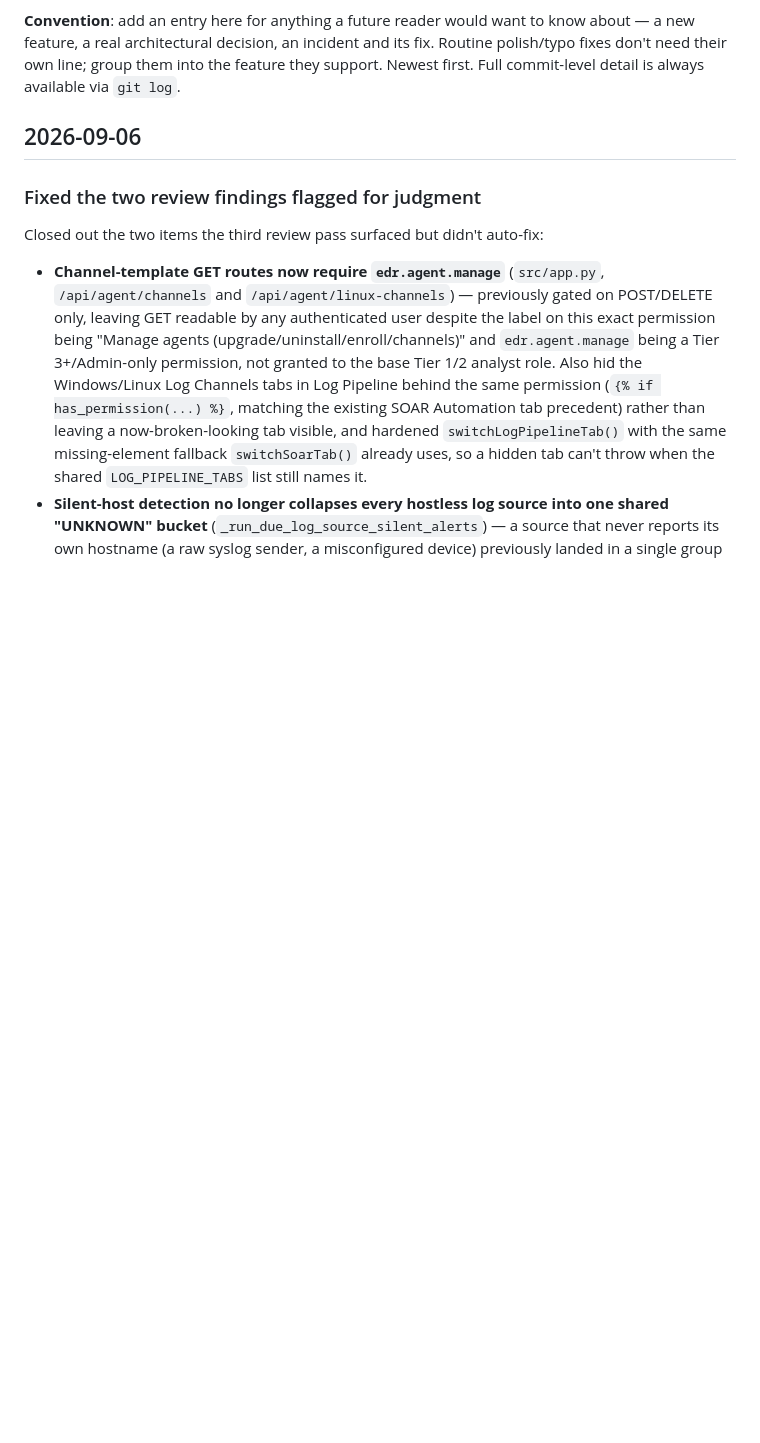
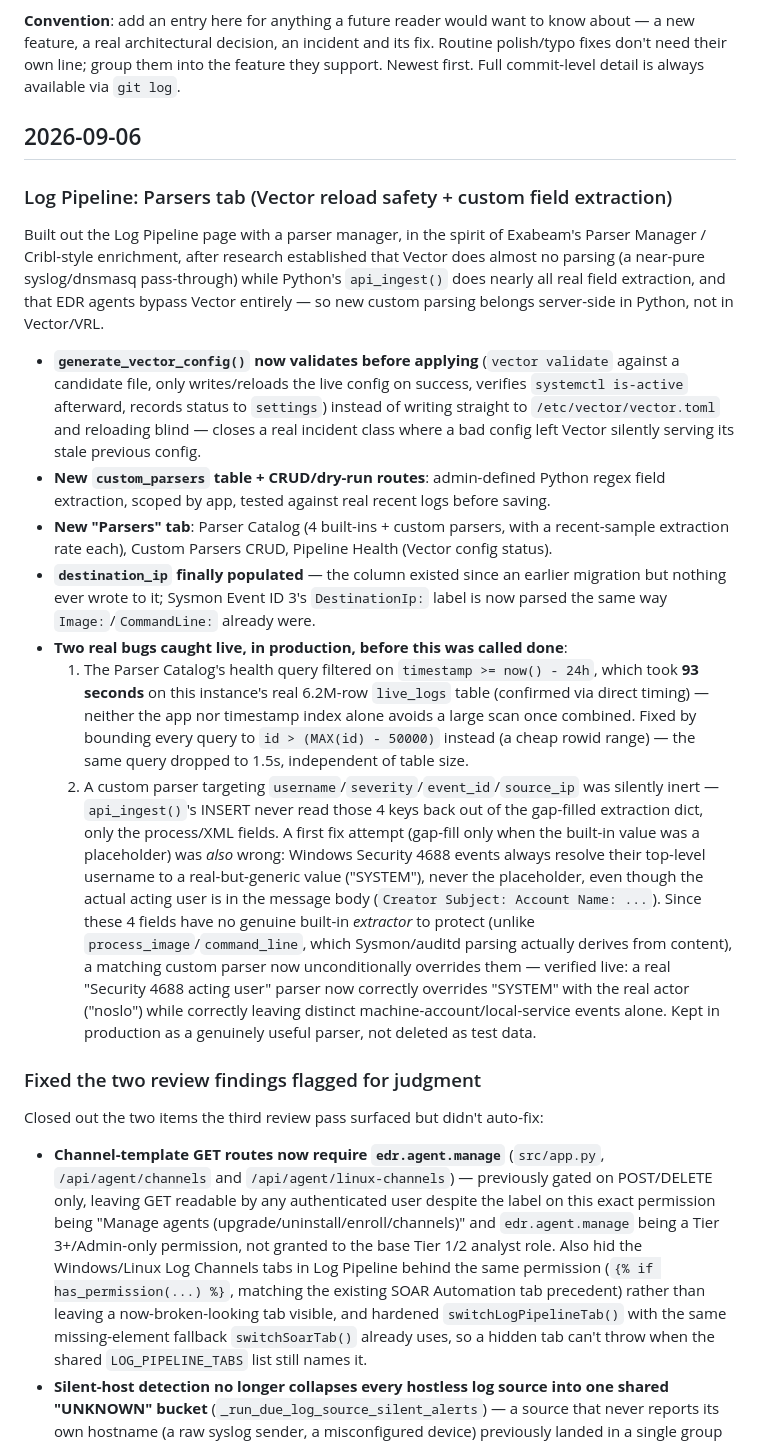
Before and after one commit to n0sfs/micro-dfir, a Markdown page: CHANGELOG.md, the part around the change. GitHub-like rendering; blank space fills up the shorter version.

Commit message:
CHANGELOG: add Log Pipeline Parsers tab entry

```diff
--- a/CHANGELOG.md
+++ b/CHANGELOG.md
@@ -9,6 +9,47 @@ fixes don't need their own line; group them into the feature they support. Newes
 Full commit-level detail is always available via `git log`.
 
 ## 2026-09-06
+
+### Log Pipeline: Parsers tab (Vector reload safety + custom field extraction)
+
+Built out the Log Pipeline page with a parser manager, in the spirit of Exabeam's Parser
+Manager / Cribl-style enrichment, after research established that Vector does almost no
+parsing (a near-pure syslog/dnsmasq pass-through) while Python's `api_ingest()` does
+nearly all real field extraction, and that EDR agents bypass Vector entirely — so new
+custom parsing belongs server-side in Python, not in Vector/VRL.
+
+- **`generate_vector_config()` now validates before applying** (`vector validate` against
+  a candidate file, only writes/reloads the live config on success, verifies
+  `systemctl is-active` afterward, records status to `settings`) instead of writing
+  straight to `/etc/vector/vector.toml` and reloading blind — closes a real incident
+  class where a bad config left Vector silently serving its stale previous config.
+- **New `custom_parsers` table + CRUD/dry-run routes**: admin-defined Python regex field
+  extraction, scoped by app, tested against real recent logs before saving.
+- **New "Parsers" tab**: Parser Catalog (4 built-ins + custom parsers, with a
+  recent-sample extraction rate each), Custom Parsers CRUD, Pipeline Health (Vector
+  config status).
+- **`destination_ip` finally populated** — the column existed since an earlier migration
+  but nothing ever wrote to it; Sysmon Event ID 3's `DestinationIp:` label is now parsed
+  the same way `Image:`/`CommandLine:` already were.
+- **Two real bugs caught live, in production, before this was called done**:
+  1. The Parser Catalog's health query filtered on `timestamp >= now() - 24h`, which took
+     **93 seconds** on this instance's real 6.2M-row `live_logs` table (confirmed via
+     direct timing) — neither the app nor timestamp index alone avoids a large scan once
+     combined. Fixed by bounding every query to `id > (MAX(id) - 50000)` instead (a cheap
+     rowid range) — the same query dropped to 1.5s, independent of table size.
+  2. A custom parser targeting `username`/`severity`/`event_id`/`source_ip` was silently
+     inert — `api_ingest()`'s INSERT never read those 4 keys back out of the gap-filled
+     extraction dict, only the process/XML fields. A first fix attempt (gap-fill only
+     when the built-in value was a placeholder) was *also* wrong: Windows Security 4688
+     events always resolve their top-level username to a real-but-generic value
+     ("SYSTEM"), never the placeholder, even though the actual acting user is in the
+     message body (`Creator Subject: Account Name: ...`). Since these 4 fields have no
+     genuine built-in *extractor* to protect (unlike `process_image`/`command_line`,
+     which Sysmon/auditd parsing actually derives from content), a matching custom parser
+     now unconditionally overrides them — verified live: a real "Security 4688 acting
+     user" parser now correctly overrides "SYSTEM" with the real actor ("noslo") while
+     correctly leaving distinct machine-account/local-service events alone. Kept in
+     production as a genuinely useful parser, not deleted as test data.
 
 ### Fixed the two review findings flagged for judgment
 
```
